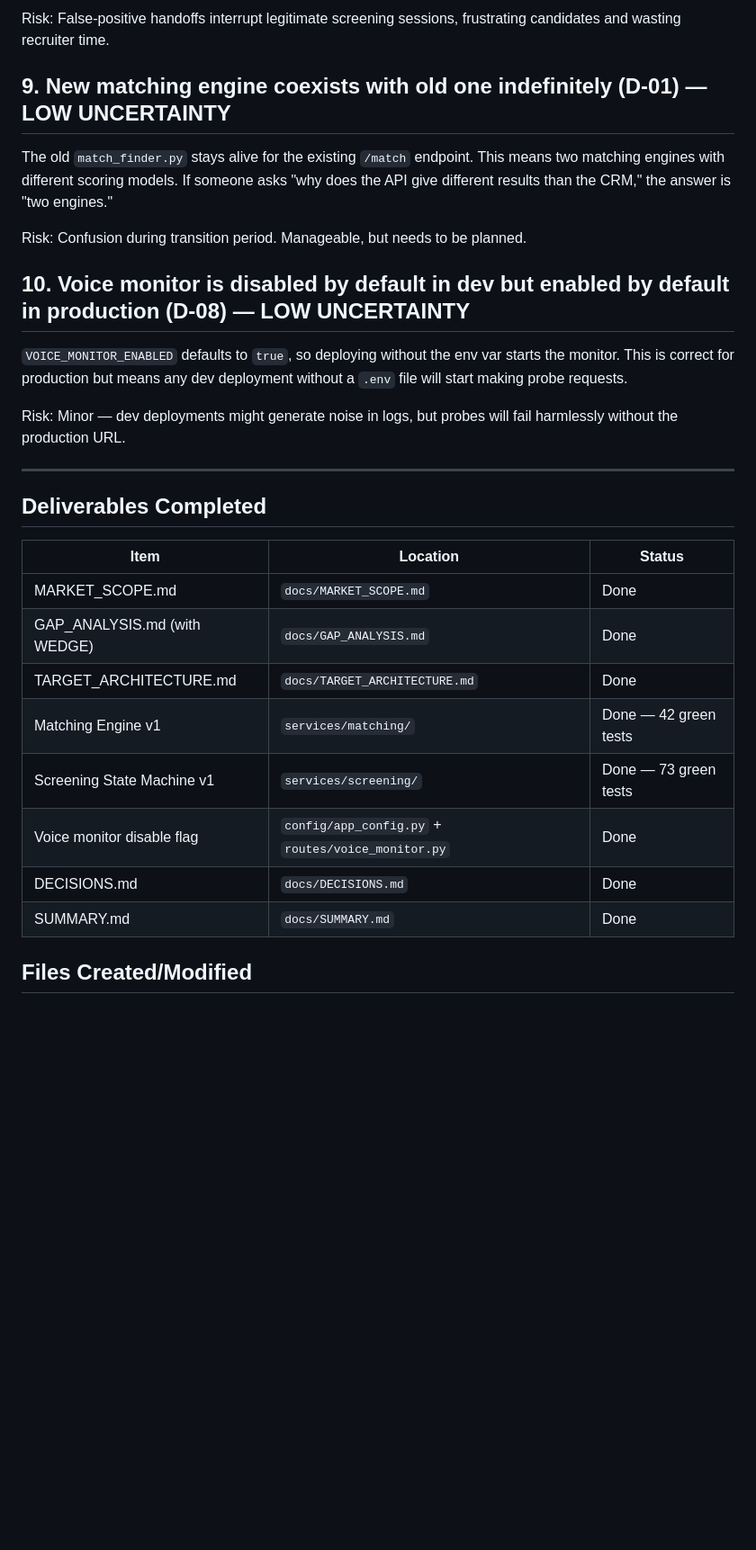
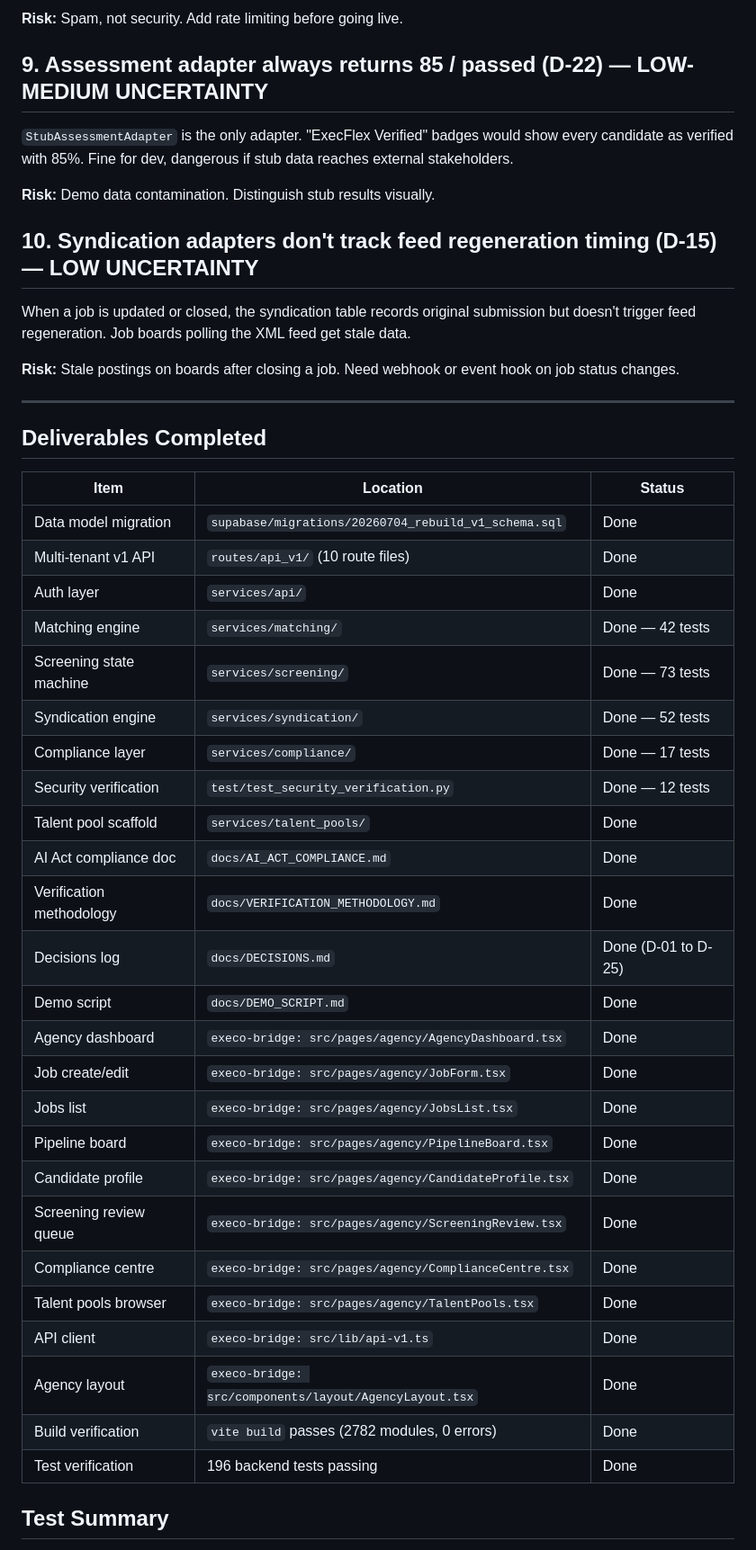
Before and after one commit to fionnano/execflex-backend, a Markdown page: docs/SUMMARY.md, the part around one of its changes. Shown at 90% size. Drawn GitHub-style; blank space fills up the shorter version.

```diff
--- a/docs/SUMMARY.md
+++ b/docs/SUMMARY.md
@@ -52,17 +52,17 @@ The word "legal" in "I have legal experience" triggers handoff. "Unfair" in "I t
 
-Risk: False-positive handoffs interrupt legitimate screening sessions, frustrating candidates and wasting recruiter time.
+**Risk:** Spam, not security. Add rate limiting before going live.
 
-## 9. New matching engine coexists with old one indefinitely (D-01) — LOW UNCERTAINTY
+## 9. Assessment adapter always returns 85 / passed (D-22) — LOW-MEDIUM UNCERTAINTY
 
-The old `match_finder.py` stays alive for the existing `/match` endpoint. This means two matching engines with different scoring models. If someone asks "why does the API give different results than the CRM," the answer is "two engines."
+`StubAssessmentAdapter` is the only adapter. "ExecFlex Verified" badges would show every candidate as verified with 85%. Fine for dev, dangerous if stub data reaches external stakeholders.
 
-Risk: Confusion during transition period. Manageable, but needs to be planned.
+**Risk:** Demo data contamination. Distinguish stub results visually.
 
-## 10. Voice monitor is disabled by default in dev but enabled by default in production (D-08) — LOW UNCERTAINTY
+## 10. Syndication adapters don't track feed regeneration timing (D-15) — LOW UNCERTAINTY
 
-`VOICE_MONITOR_ENABLED` defaults to `true`, so deploying without the env var starts the monitor. This is correct for production but means any dev deployment without a `.env` file will start making probe requests.
+When a job is updated or closed, the syndication table records original submission but doesn't trigger feed regeneration. Job boards polling the XML feed get stale data.
 
-Risk: Minor — dev deployments might generate noise in logs, but probes will fail harmlessly without the production URL.
+**Risk:** Stale postings on boards after closing a job. Need webhook or event hook on job status changes.
 
 ---
 
@@ -70,14 +70,31 @@ Risk: Minor — dev deployments might generate noise in logs, but probes will fa
 
 | Item | Location | Status |
 |------|----------|--------|
-| MARKET_SCOPE.md | `docs/MARKET_SCOPE.md` | Done |
-| GAP_ANALYSIS.md (with WEDGE) | `docs/GAP_ANALYSIS.md` | Done |
-| TARGET_ARCHITECTURE.md | `docs/TARGET_ARCHITECTURE.md` | Done |
-| Matching Engine v1 | `services/matching/` | Done — 42 green tests |
-| Screening State Machine v1 | `services/screening/` | Done — 73 green tests |
-| Voice monitor disable flag | `config/app_config.py` + `routes/voice_monitor.py` | Done |
-| DECISIONS.md | `docs/DECISIONS.md` | Done |
-| SUMMARY.md | `docs/SUMMARY.md` | Done |
+| Data model migration | `supabase/migrations/20260704_rebuild_v1_schema.sql` | Done |
+| Multi-tenant v1 API | `routes/api_v1/` (10 route files) | Done |
+| Auth layer | `services/api/` | Done |
+| Matching engine | `services/matching/` | Done — 42 tests |
+| Screening state machine | `services/screening/` | Done — 73 tests |
+| Syndication engine | `services/syndication/` | Done — 52 tests |
+| Compliance layer | `services/compliance/` | Done — 17 tests |
+| Security verification | `test/test_security_verification.py` | Done — 12 tests |
+| Talent pool scaffold | `services/talent_pools/` | Done |
+| AI Act compliance doc | `docs/AI_ACT_COMPLIANCE.md` | Done |
+| Verification methodology | `docs/VERIFICATION_METHODOLOGY.md` | Done |
+| Decisions log | `docs/DECISIONS.md` | Done (D-01 to D-25) |
+| Demo script | `docs/DEMO_SCRIPT.md` | Done |
+| Agency dashboard | `execo-bridge: src/pages/agency/AgencyDashboard.tsx` | Done |
+| Job create/edit | `execo-bridge: src/pages/agency/JobForm.tsx` | Done |
+| Jobs list | `execo-bridge: src/pages/agency/JobsList.tsx` | Done |
+| Pipeline board | `execo-bridge: src/pages/agency/PipelineBoard.tsx` | Done |
+| Candidate profile | `execo-bridge: src/pages/agency/CandidateProfile.tsx` | Done |
+| Screening review queue | `execo-bridge: src/pages/agency/ScreeningReview.tsx` | Done |
+| Compliance centre | `execo-bridge: src/pages/agency/ComplianceCentre.tsx` | Done |
+| Talent pools browser | `execo-bridge: src/pages/agency/TalentPools.tsx` | Done |
+| API client | `execo-bridge: src/lib/api-v1.ts` | Done |
+| Agency layout | `execo-bridge: src/components/layout/AgencyLayout.tsx` | Done |
+| Build verification | `vite build` passes (2782 modules, 0 errors) | Done |
+| Test verification | 196 backend tests passing | Done |
 
-## Files Created/Modified
+## Test Summary
 
```
Also changed, not shown: other parts of docs/SUMMARY.md (+32 -48 lines), docs/DEMO_SCRIPT.md (added, +206 -0 lines).
